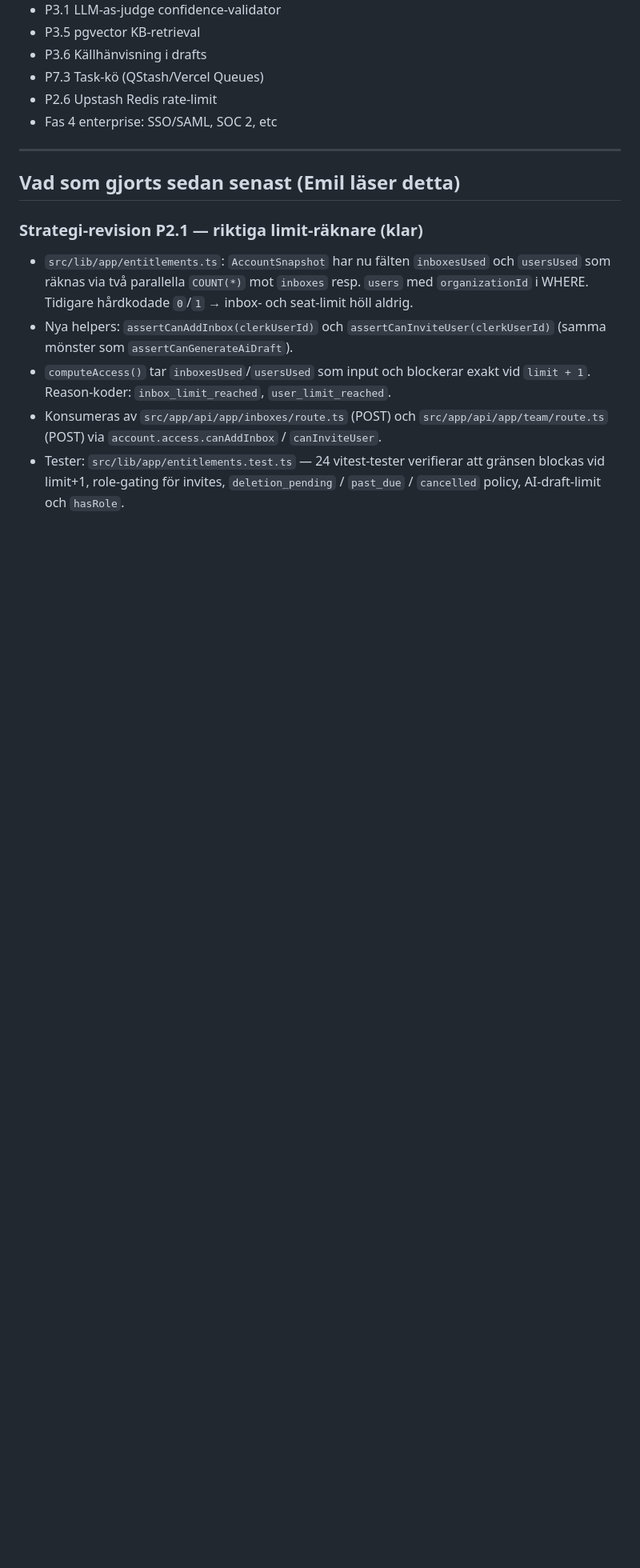
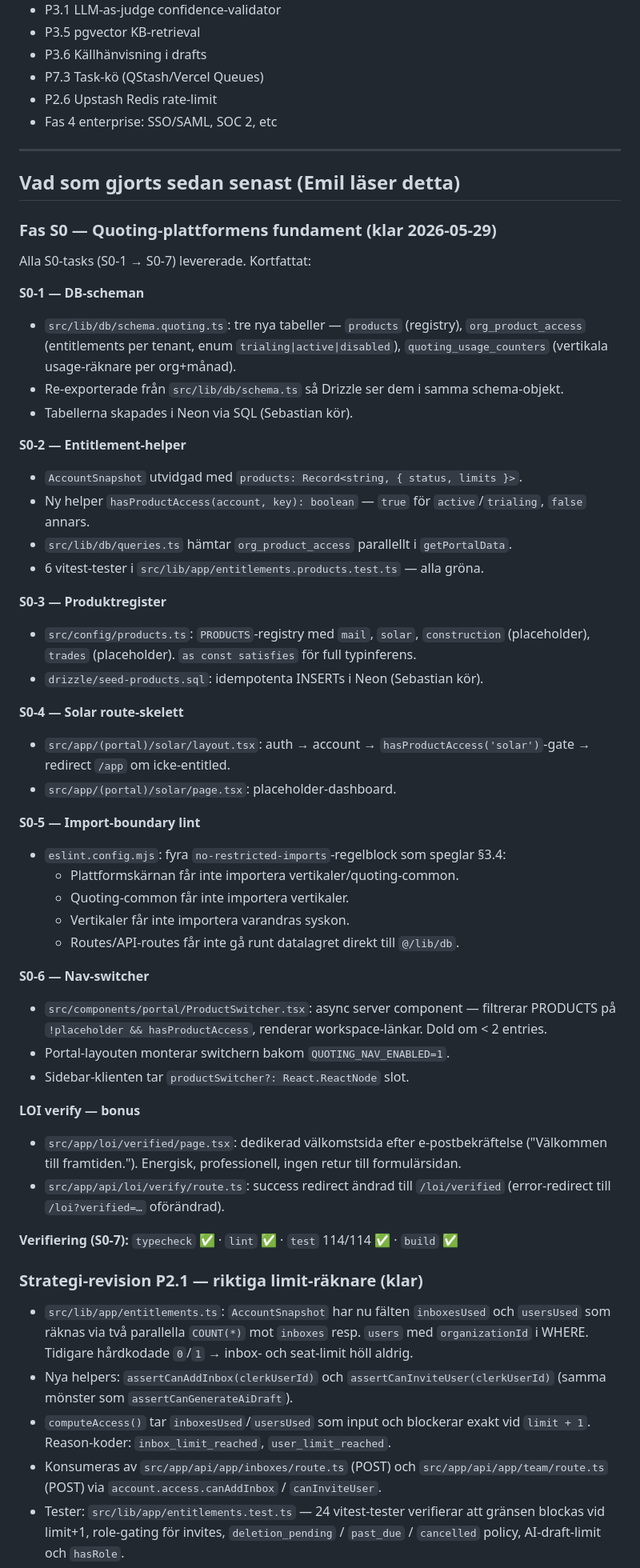
Before and after one commit to torssongaming-star/mailmind-landing, a Markdown page: .claude/context/project-state.md, the part around one of its changes. Shown at 80% size. GitHub-like rendering; blank space fills up the shorter version.

Commit message:
docs(s0-7): close Fas S0 — update project-state and add ADR 0002
project-state.md: new Fas S0 summary section (tables, helpers, lint
rules, solar skeleton, nav switcher, loi/verified). Roadmap line added.

ADR 0002: records what S0 delivered, deviations from spec, verification
results (114 tests, clean build), and next-steps pointer to S1.

```diff
--- a/.claude/context/project-state.md
+++ b/.claude/context/project-state.md
@@ -103,6 +104,49 @@ Större arbete (1+ vecka):
 ---
 
 ## Vad som gjorts sedan senast (Emil läser detta)
+
+### Fas S0 — Quoting-plattformens fundament (klar 2026-05-29)
+
+Alla S0-tasks (S0-1 → S0-7) levererade. Kortfattat:
+
+**S0-1 — DB-scheman**
+- `src/lib/db/schema.quoting.ts`: tre nya tabeller — `products` (registry), `org_product_access` (entitlements per tenant, enum `trialing|active|disabled`), `quoting_usage_counters` (vertikala usage-räknare per org+månad).
+- Re-exporterade från `src/lib/db/schema.ts` så Drizzle ser dem i samma schema-objekt.
+- Tabellerna skapades i Neon via SQL (Sebastian kör).
+
+**S0-2 — Entitlement-helper**
+- `AccountSnapshot` utvidgad med `products: Record<string, { status, limits }>`.
+- Ny helper `hasProductAccess(account, key): boolean` — `true` för `active`/`trialing`, `false` annars.
+- `src/lib/db/queries.ts` hämtar `org_product_access` parallellt i `getPortalData`.
+- 6 vitest-tester i `src/lib/app/entitlements.products.test.ts` — alla gröna.
+
+**S0-3 — Produktregister**
+- `src/config/products.ts`: `PRODUCTS`-registry med `mail`, `solar`, `construction` (placeholder), `trades` (placeholder). `as const satisfies` för full typinferens.
+- `drizzle/seed-products.sql`: idempotenta INSERTs i Neon (Sebastian kör).
+
+**S0-4 — Solar route-skelett**
+- `src/app/(portal)/solar/layout.tsx`: auth → account → `hasProductAccess('solar')`-gate → redirect `/app` om icke-entitled.
+- `src/app/(portal)/solar/page.tsx`: placeholder-dashboard.
+
+**S0-5 — Import-boundary lint**
+- `eslint.config.mjs`: fyra `no-restricted-imports`-regelblock som speglar §3.4:
+  - Plattformskärnan får inte importera vertikaler/quoting-common.
+  - Quoting-common får inte importera vertikaler.
+  - Vertikaler får inte importera varandras syskon.
+  - Routes/API-routes får inte gå runt datalagret direkt till `@/lib/db`.
+
+**S0-6 — Nav-switcher**
+- `src/components/portal/ProductSwitcher.tsx`: async server component — filtrerar PRODUCTS på `!placeholder && hasProductAccess`, renderar workspace-länkar. Dold om < 2 entries.
+- Portal-layouten monterar switchern bakom `QUOTING_NAV_ENABLED=1`.
+- Sidebar-klienten tar `productSwitcher?: React.ReactNode` slot.
+
+**LOI verify — bonus**
+- `src/app/loi/verified/page.tsx`: dedikerad välkomstsida efter e-postbekräftelse ("Välkommen till framtiden."). Energisk, professionell, ingen retur till formulärsidan.
+- `src/app/api/loi/verify/route.ts`: success redirect ändrad till `/loi/verified` (error-redirect till `/loi?verified=…` oförändrad).
+
+**Verifiering (S0-7):** `typecheck` ✅ · `lint` ✅ · `test` 114/114 ✅ · `build` ✅
+
+
 
 ### Strategi-revision P2.1 — riktiga limit-räknare (klar)
 - `src/lib/app/entitlements.ts`: `AccountSnapshot` har nu fälten `inboxesUsed` och `usersUsed` som räknas via två parallella `COUNT(*)` mot `inboxes` resp. `users` med `organizationId` i WHERE. Tidigare hårdkodade `0`/`1` → inbox- och seat-limit höll aldrig.
```
Also changed, not shown: other parts of .claude/context/project-state.md (+1 -0 lines), 1 other file.
